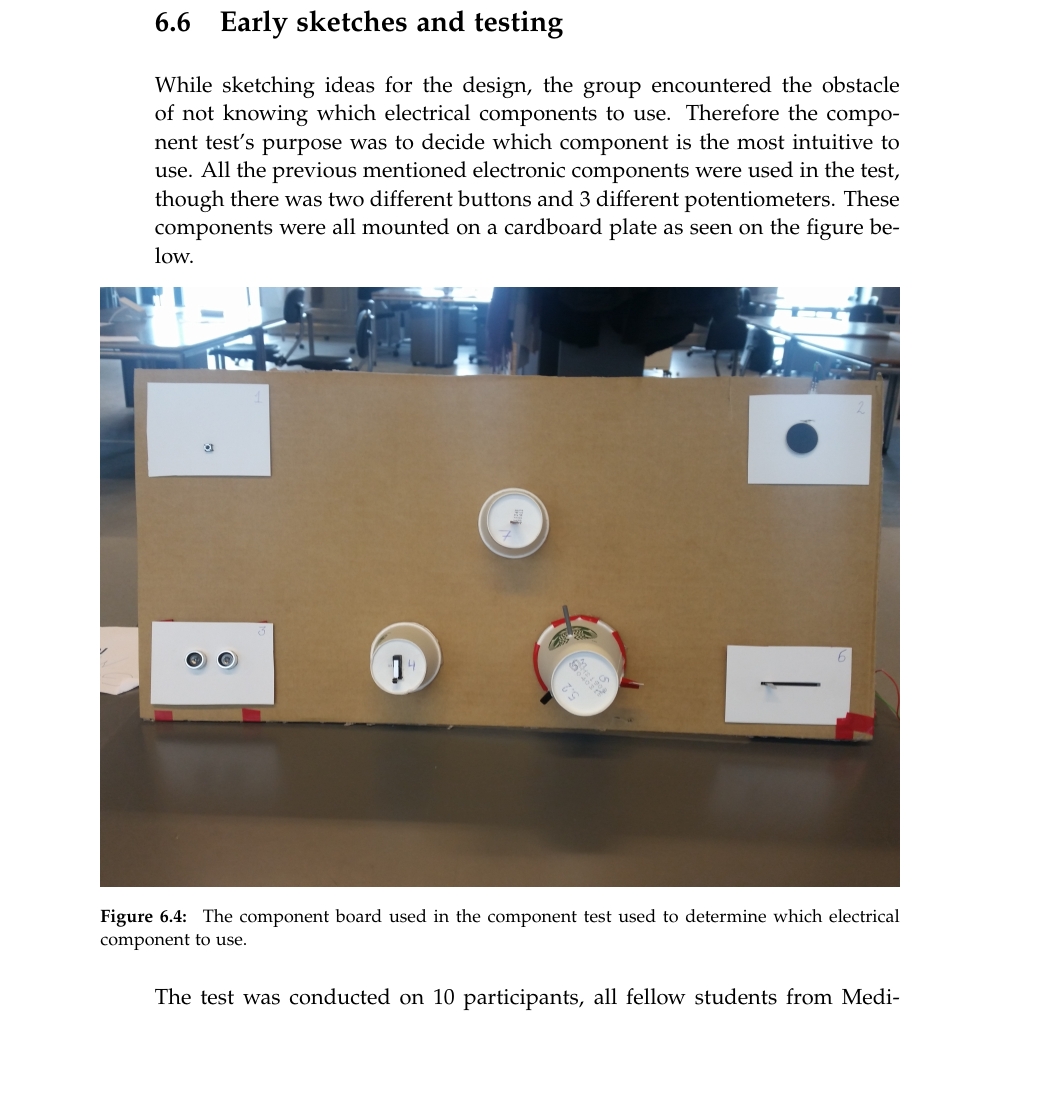
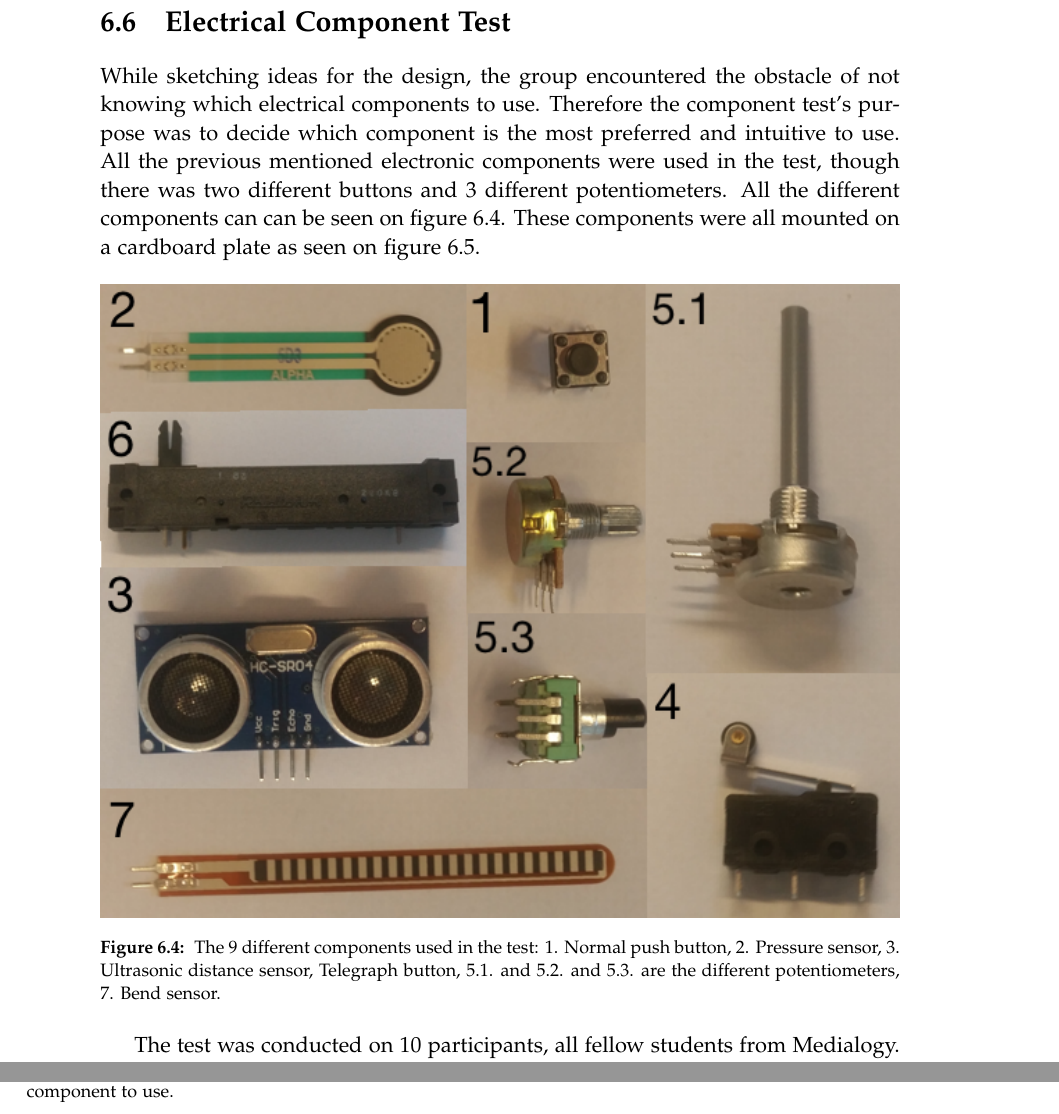
Before and after one commit to kaas-/MightyMuffins-Report, a LaTeX thesis (master.tex, which reads sections/design.tex): part of page 36 of 57 before the commit and two parts of pages 36 and 37 of 57 after it, the two joined at a grey line, cut at the place of the change, the shorter picture padded with empty space. Compiled offline with pdfLaTeX; a LaTeX package or settings file that is missing is left out.

Commit message:
more to design

```diff
--- a/sections/design.tex
+++ b/sections/design.tex
@@ -81,9 +81,14 @@ The way that these devices would be used are as variable controller for the effe
 The pedal was originally meant to be the artefact the project group wanted to continue working with, but after further investigation it was found out that the pedal would be very hard to control if the user wanted to change the effect with just a little bit, therefore another idea came up which was a knob/ button the user could control with their hands, since there is a lot of different components in the category "knobs and buttons" a short test was made to decide which knob the users would prefer, this test is described in the section bellow. The last idea was a joystick, like the ones you find in an old arcade, this was mostly a fun idea because the joystick would be able to changes the sound on two axes instead of just one as we see in the button and pedal. It was decided by the project group to stick with the knob/ button idea because it would be easier to control and find exiting looking knobs.
 
 
-\section{Early sketches and testing}
-While sketching ideas for the design, the group encountered the obstacle of not knowing which electrical components to use. Therefore the component test's purpose was to decide which component is the most intuitive to use. All the previous mentioned electronic components were used in the test, though there was two different buttons and 3 different potentiometers.
-These components were all mounted on a cardboard plate as seen on the figure below.
+\section{Electrical Component Test}
+While sketching ideas for the design, the group encountered the obstacle of not knowing which electrical components to use. Therefore the component test's purpose was to decide which component is the most preferred and intuitive to use. All the previous mentioned electronic components were used in the test, though there was two different buttons and 3 different potentiometers. All the different components can can be seen on figure \ref{fig:komponenter}. These components were all mounted on a cardboard plate as seen on figure \ref{fig:componenttest}.
+
+\begin{figure}[!h]
+\centering
+\includegraphics[width=1\textwidth]{komponenter}
+\caption{\label{fig:komponenter} The 9 different components used in the test: 1. Normal push button, 2. Pressure sensor, 3. Ultrasonic distance sensor, Telegraph button, 5.1. and 5.2. and 5.3. are the different potentiometers, 7. Bend sensor.}
+\end{figure}
 
 \begin{figure}[!h]
 \centering
```
Also changed, not shown: sections/finalproblem.tex (+1 -2 lines), sections/design.tex (8 more changed lines).
